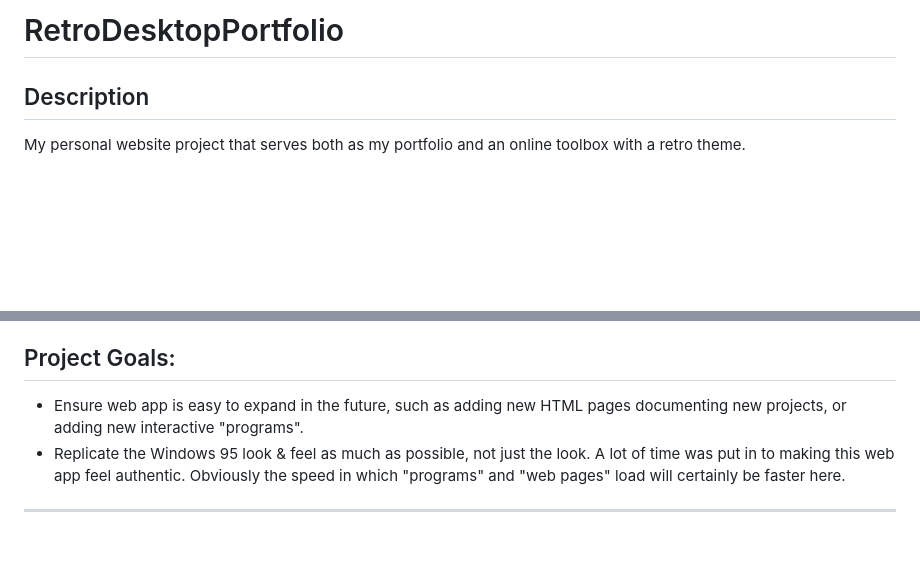
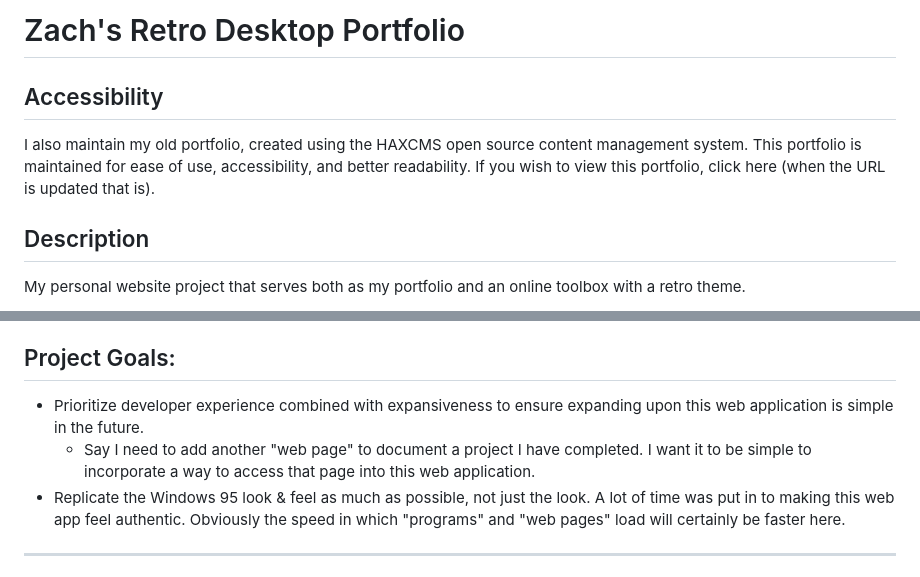
Before and after one commit to zdodson21/retro-desktop-portfolio, a Markdown page: README.md, 2 parts joined by grey strips. GitHub-like rendering; blank space fills up the shorter version.

```diff
--- a/README.md
+++ b/README.md
@@ -1,4 +1,8 @@
-# RetroDesktopPortfolio
+# Zach's Retro Desktop Portfolio
+
+## Accessibility
+
+I also maintain my old portfolio, created using the HAXCMS open source content management system. This portfolio is maintained for ease of use, accessibility, and better readability. If you wish to view this portfolio, click here (when the URL is updated that is).
 
 ## Description
 
@@ -29,7 +33,8 @@ Yes, but it's the theme I liked, and I thought it would challenge me the most to
 
 ## Project Goals:
 
-* Ensure web app is easy to expand in the future, such as adding new HTML pages documenting new projects, or adding new interactive "programs".
+* Prioritize developer experience combined with expansiveness to ensure expanding upon this web application is simple in the future.
+  * Say I need to add another "web page" to document a project I have completed. I want it to be simple to incorporate a way to access that page into this web application.
 * Replicate the Windows 95 look & feel as much as possible, not just the look. A lot of time was put in to making this web app feel authentic. Obviously the speed in which "programs" and "web pages" load will certainly be faster here.
 
 ---
```
